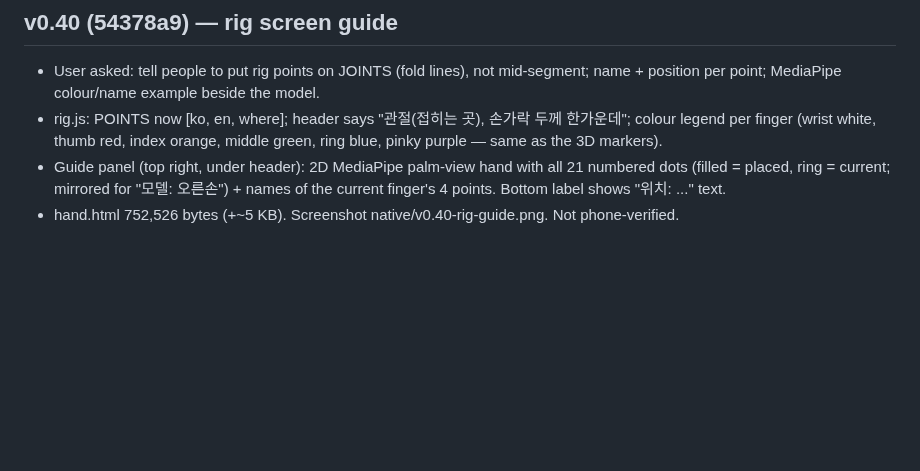
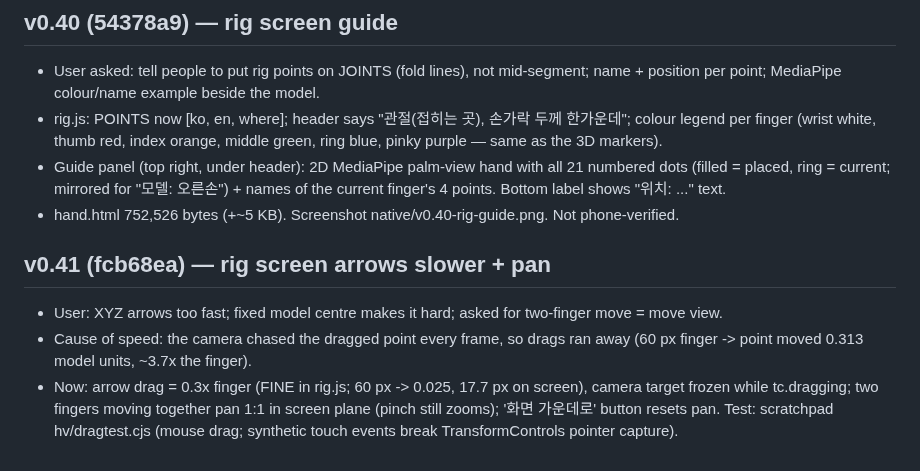
Before and after one commit to yonddu/3d-hand, a Markdown page: docs/handoffs/2026-11-01-native-quest-hand.md, the part around the change. GitHub-like rendering; blank space fills up the shorter version.

Commit message:
docs: native v0.41 rig pan handoff
Co-Authored-By: Claude Opus 5.5 <noreply@anthropic.com>
Claude-Session: https://claude.ai/code/session_01Ne23GPDP3RjRCNA6umoqxT

```diff
--- a/docs/handoffs/2026-11-01-native-quest-hand.md
+++ b/docs/handoffs/2026-11-01-native-quest-hand.md
@@ -320,3 +320,8 @@ not started. Retarget onto other skins is NOT proven visually (only equal bend n
 - rig.js: POINTS now [ko, en, where]; header says "관절(접히는 곳), 손가락 두께 한가운데"; colour legend per finger (wrist white, thumb red, index orange, middle green, ring blue, pinky purple — same as the 3D markers).
 - Guide panel (top right, under header): 2D MediaPipe palm-view hand with all 21 numbered dots (filled = placed, ring = current; mirrored for "모델: 오른손") + names of the current finger's 4 points. Bottom label shows "위치: ..." text.
 - hand.html 752,526 bytes (+~5 KB). Screenshot native/v0.40-rig-guide.png. Not phone-verified.
+
+## v0.41 (fcb68ea) — rig screen arrows slower + pan
+- User: XYZ arrows too fast; fixed model centre makes it hard; asked for two-finger move = move view.
+- Cause of speed: the camera chased the dragged point every frame, so drags ran away (60 px finger -> point moved 0.313 model units, ~3.7x the finger).
+- Now: arrow drag = 0.3x finger (FINE in rig.js; 60 px -> 0.025, 17.7 px on screen), camera target frozen while tc.dragging; two fingers moving together pan 1:1 in screen plane (pinch still zooms); '화면 가운데로' button resets pan. Test: scratchpad hv/dragtest.cjs (mouse drag; synthetic touch events break TransformControls pointer capture).
```
